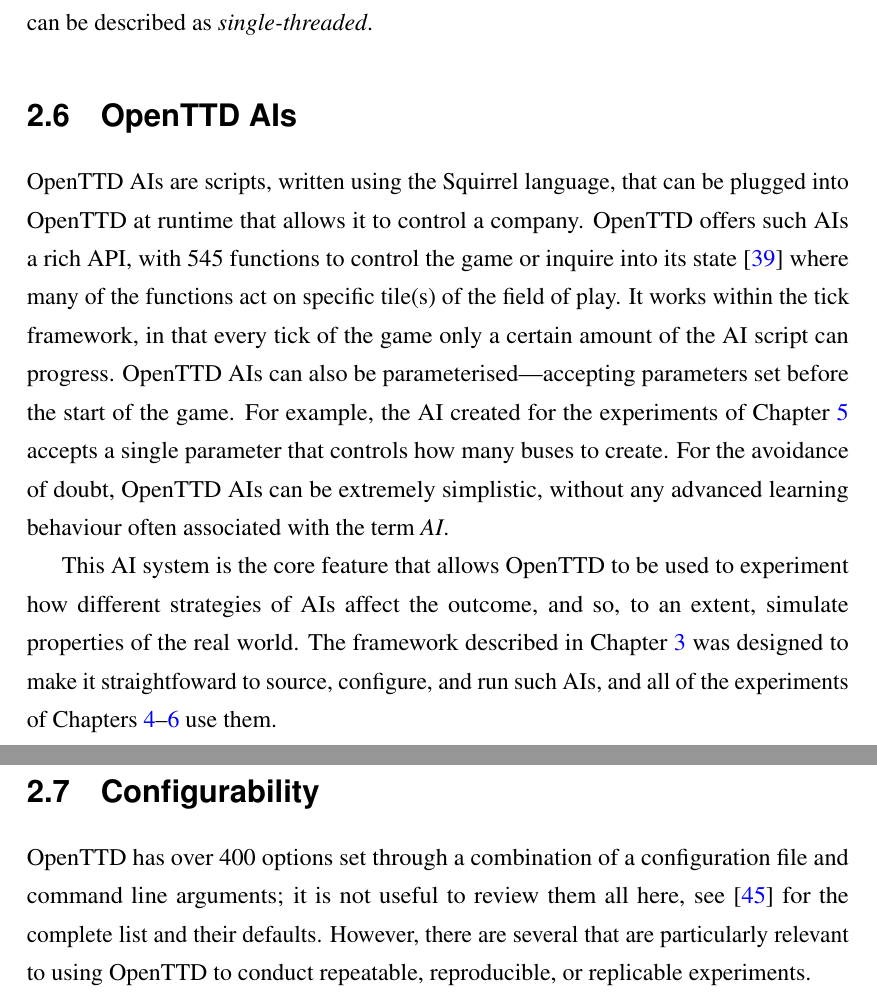
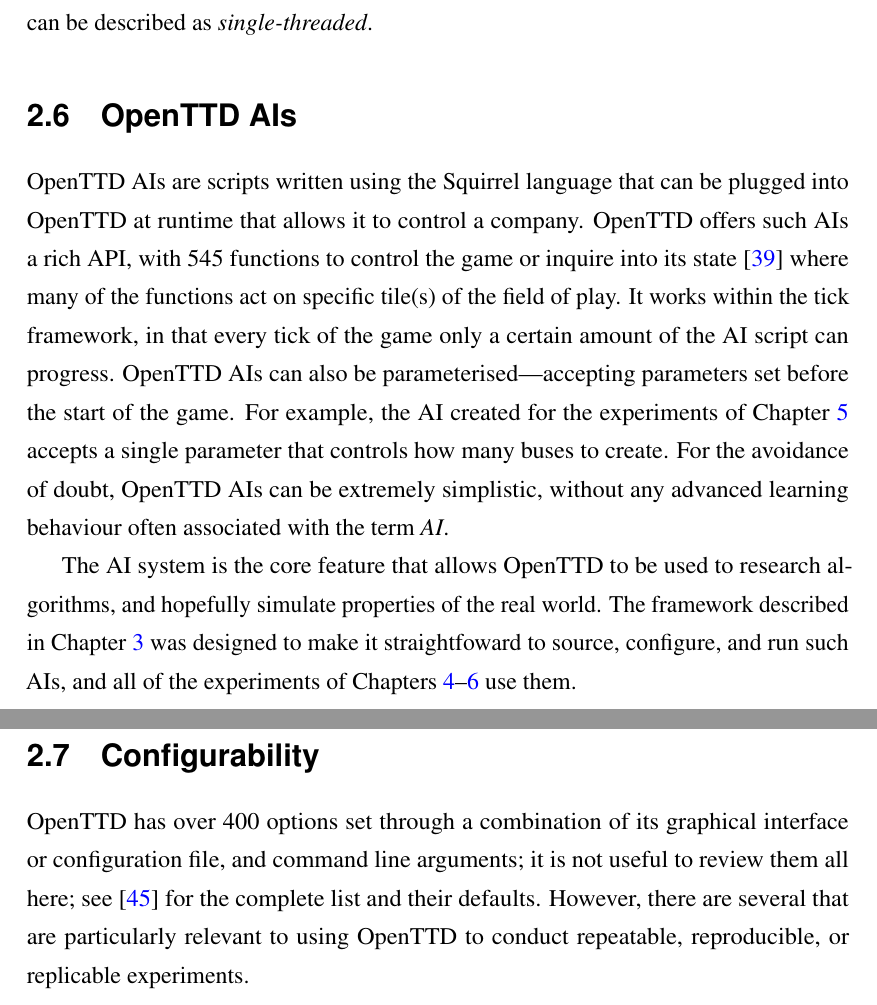
Before and after one commit to michalc/OpenTTDLab-MSc-Dissertation, a LaTeX thesis (main.tex): two parts of pages 20 and 21 of 103 before the commit and two parts of pages 20 and 21 of 104 after it, joined at a grey line, cut so that both start at the same text. Compiled offline with pdfLaTeX.

Commit message:
Updates from Overleaf

```diff
--- a/main.tex
+++ b/main.tex
@@ -411,13 +411,13 @@
 
 \section{OpenTTD AIs}
 
-OpenTTD AIs are scripts, written using the Squirrel language, that can be plugged into OpenTTD at runtime that allows it to control a company. OpenTTD offers such AIs a rich API, with 545 functions to control the game or inquire into its state \cite{OpenTTDAIAPIDocs} where many of the functions act on specific tile(s) of the field of play. It works within the tick framework, in that every tick of the game only a certain amount of the AI script can progress. OpenTTD AIs can also be parameterised---accepting parameters set before the start of the game. For example, the AI created for the experiments of Chapter \ref{chapter:experiments-simple-parameterised-ai} accepts a single parameter that controls how many buses to create. For the avoidance of doubt, OpenTTD AIs can be extremely simplistic, without any advanced learning behaviour often associated with the term \emph{AI}.
+OpenTTD AIs are scripts written using the Squirrel language that can be plugged into OpenTTD at runtime that allows it to control a company. OpenTTD offers such AIs a rich API, with 545 functions to control the game or inquire into its state \cite{OpenTTDAIAPIDocs} where many of the functions act on specific tile(s) of the field of play. It works within the tick framework, in that every tick of the game only a certain amount of the AI script can progress. OpenTTD AIs can also be parameterised---accepting parameters set before the start of the game. For example, the AI created for the experiments of Chapter \ref{chapter:experiments-simple-parameterised-ai} accepts a single parameter that controls how many buses to create. For the avoidance of doubt, OpenTTD AIs can be extremely simplistic, without any advanced learning behaviour often associated with the term \emph{AI}.
 
-This AI system is the core feature that allows OpenTTD to be used to experiment how different strategies of AIs affect the outcome, and so, to an extent, simulate properties of the real world. The framework described in Chapter \ref{chapter:openttdlab-design-process-and-features} was designed to make it straightfoward to source, configure, and run such AIs, and all of the experiments of Chapters \ref{chapter:experiments-attempt-at-reproducing}--\ref{chapter:experiments-scaling} use them.
+The AI system is the core feature that allows OpenTTD to be used to research algorithms, and hopefully simulate properties of the real world. The framework described in Chapter \ref{chapter:openttdlab-design-process-and-features} was designed to make it straightfoward to source, configure, and run such AIs, and all of the experiments of Chapters \ref{chapter:experiments-attempt-at-reproducing}--\ref{chapter:experiments-scaling} use them.
 
 \section{Configurability}
 
-OpenTTD has over 400 options set through a combination of a configuration file and command line arguments; it is not useful to review them all here, see \cite{OpenTTDWiki} for the complete list and their defaults. However, there are several that are particularly relevant to using OpenTTD to conduct repeatable, reproducible, or replicable experiments.
+OpenTTD has over 400 options set through a combination of its graphical interface or configuration file, and command line arguments; it is not useful to review them all here; see \cite{OpenTTDWiki} for the complete list and their defaults. However, there are several that are particularly relevant to using OpenTTD to conduct repeatable, reproducible, or replicable experiments.
 
 \begin{itemize}
 \begin{descitem}{Properties of the pseudo-randomly generated world}
```
